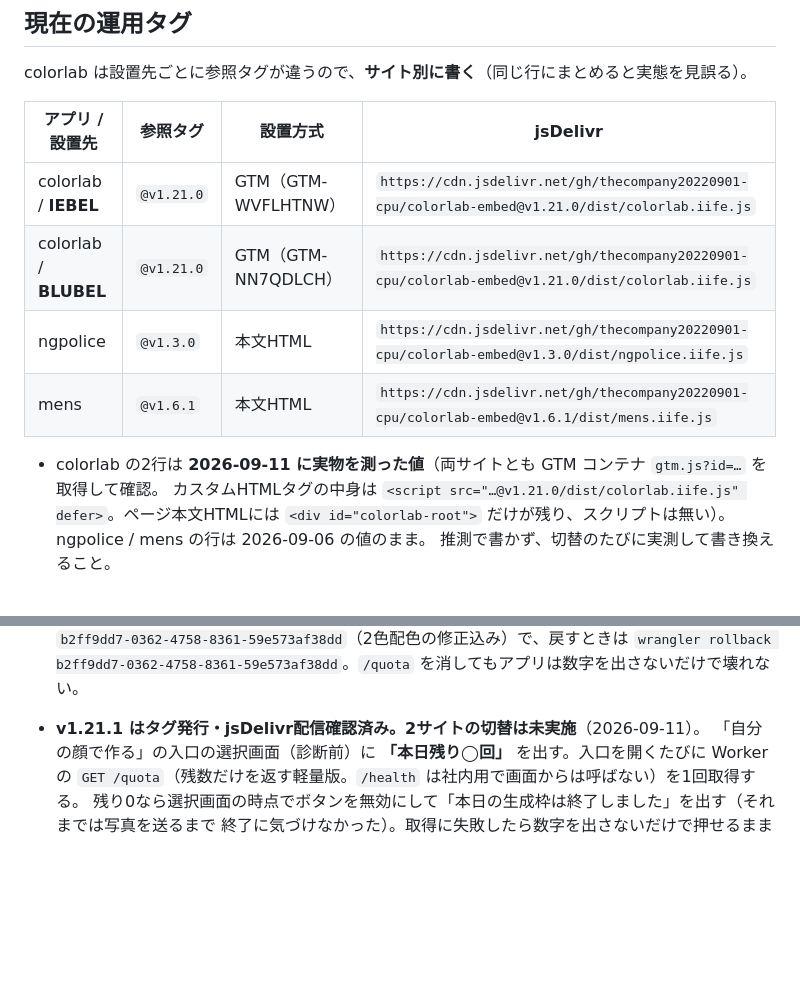
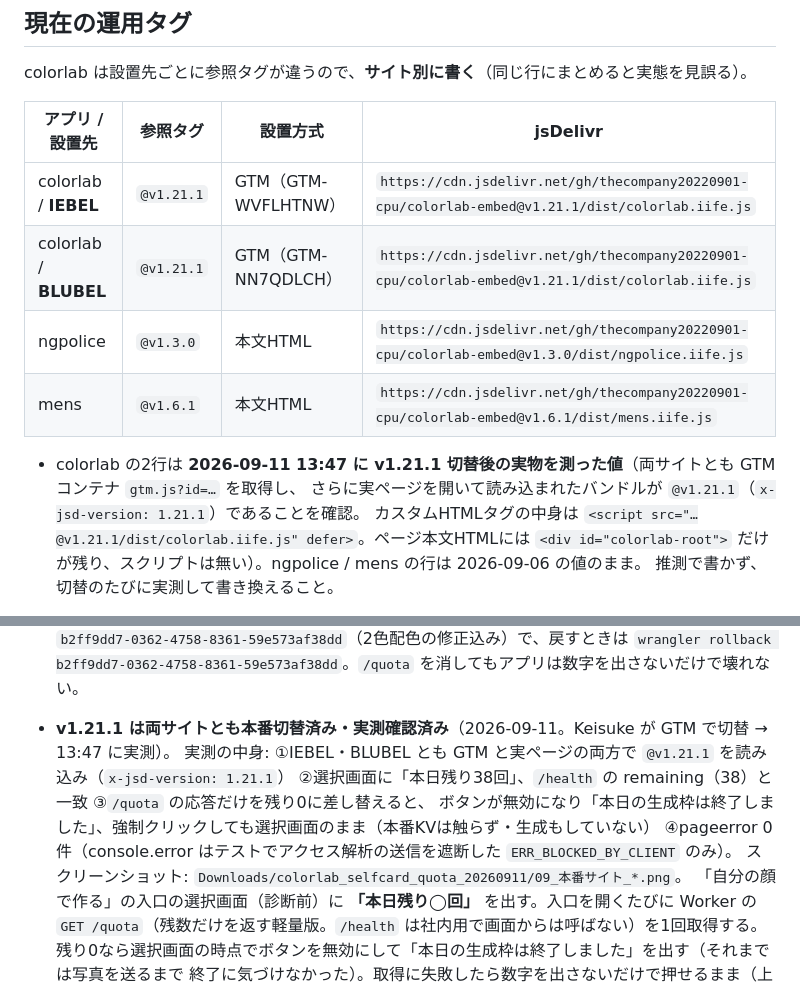
Before and after one commit to thecompany20220901-cpu/colorlab-embed, a Markdown page: README.md, 2 parts joined by grey strips. GitHub-like rendering; blank space fills up the shorter version.

Commit message:
docs: v1.21.1 両サイト切替済み（2026-09-11 実測）
- 運用タグ表: IEBEL(GTM-WVFLHTNW) / BLUBEL(GTM-NN7QDLCH) とも @v1.21.1
- v1.21.1 の記録を「両サイトとも本番切替済み・実測確認済み」に更新し、実測の中身
  （読み込みバージョン / 本日残り◯回の表示と /health の一致 / 残り0の無効化 / JSエラー0件）を追記

Co-Authored-By: Claude Opus 5 (1M context) <noreply@anthropic.com>
Claude-Session: https://claude.ai/code/session_01726f8g1dGNXz4g1BDBskpy

```diff
--- a/README.md
+++ b/README.md
@@ -563,13 +563,14 @@ colorlab は設置先ごとに参照タグが違うので、**サイト別に書
 
 | アプリ / 設置先 | 参照タグ | 設置方式 | jsDelivr |
 |---|---|---|---|
-| colorlab / **IEBEL** | `@v1.21.0` | GTM（GTM-WVFLHTNW） | `https://cdn.jsdelivr.net/gh/thecompany20220901-cpu/colorlab-embed@v1.21.0/dist/colorlab.iife.js` |
-| colorlab / **BLUBEL** | `@v1.21.0` | GTM（GTM-NN7QDLCH） | `https://cdn.jsdelivr.net/gh/thecompany20220901-cpu/colorlab-embed@v1.21.0/dist/colorlab.iife.js` |
+| colorlab / **IEBEL** | `@v1.21.1` | GTM（GTM-WVFLHTNW） | `https://cdn.jsdelivr.net/gh/thecompany20220901-cpu/colorlab-embed@v1.21.1/dist/colorlab.iife.js` |
+| colorlab / **BLUBEL** | `@v1.21.1` | GTM（GTM-NN7QDLCH） | `https://cdn.jsdelivr.net/gh/thecompany20220901-cpu/colorlab-embed@v1.21.1/dist/colorlab.iife.js` |
 | ngpolice | `@v1.3.0` | 本文HTML | `https://cdn.jsdelivr.net/gh/thecompany20220901-cpu/colorlab-embed@v1.3.0/dist/ngpolice.iife.js` |
 | mens | `@v1.6.1` | 本文HTML | `https://cdn.jsdelivr.net/gh/thecompany20220901-cpu/colorlab-embed@v1.6.1/dist/mens.iife.js` |
 
-- colorlab の2行は **2026-09-11 に実物を測った値**（両サイトとも GTM コンテナ `gtm.js?id=…` を取得して確認。
-  カスタムHTMLタグの中身は `<script src="…@v1.21.0/dist/colorlab.iife.js" defer>`。ページ本文HTMLには
+- colorlab の2行は **2026-09-11 13:47 に v1.21.1 切替後の実物を測った値**（両サイトとも GTM コンテナ `gtm.js?id=…` を取得し、
+  さらに実ページを開いて読み込まれたバンドルが `@v1.21.1`（`x-jsd-version: 1.21.1`）であることを確認。
+  カスタムHTMLタグの中身は `<script src="…@v1.21.1/dist/colorlab.iife.js" defer>`。ページ本文HTMLには
   `<div id="colorlab-root">` だけが残り、スクリプトは無い）。ngpolice / mens の行は 2026-09-06 の値のまま。
   推測で書かず、切替のたびに実測して書き換えること。
 - ~~BLUBEL は GTM コンテナ（`GTM-NN7QDLCH`）の招待が届くまで、本文HTMLのバージョン番号を書き換えて上げる。~~
@@ -581,7 +582,12 @@ colorlab は設置先ごとに参照タグが違うので、**サイト別に書
   デプロイ済みの Worker バージョン: `cbeaaaae-1d11-480a-91e3-0dc078ccec3d`（2026-09-11・`GET /quota` 追加）。
   1つ前は `b2ff9dd7-0362-4758-8361-59e573af38dd`（2色配色の修正込み）で、戻すときは
   `wrangler rollback b2ff9dd7-0362-4758-8361-59e573af38dd`。`/quota` を消してもアプリは数字を出さないだけで壊れない。
-- **v1.21.1 はタグ発行・jsDelivr配信確認済み。2サイトの切替は未実施**（2026-09-11）。
+- **v1.21.1 は両サイトとも本番切替済み・実測確認済み**（2026-09-11。Keisuke が GTM で切替 → 13:47 に実測）。
+  実測の中身: ①IEBEL・BLUBEL とも GTM と実ページの両方で `@v1.21.1` を読み込み（`x-jsd-version: 1.21.1`）
+  ②選択画面に「本日残り38回」、`/health` の remaining（38）と一致 ③`/quota` の応答だけを残り0に差し替えると、
+  ボタンが無効になり「本日の生成枠は終了しました」、強制クリックしても選択画面のまま（本番KVは触らず・生成もしていない）
+  ④pageerror 0件（console.error はテストでアクセス解析の送信を遮断した `ERR_BLOCKED_BY_CLIENT` のみ）。
+  スクリーンショット: `Downloads/colorlab_selfcard_quota_20260911/09_本番サイト_*.png`。
   「自分の顔で作る」の入口の選択画面（診断前）に **「本日残り◯回」** を出す。入口を開くたびに Worker の
   `GET /quota`（残数だけを返す軽量版。`/health` は社内用で画面からは呼ばない）を1回取得する。
   残り0なら選択画面の時点でボタンを無効にして「本日の生成枠は終了しました」を出す（それまでは写真を送るまで
```
